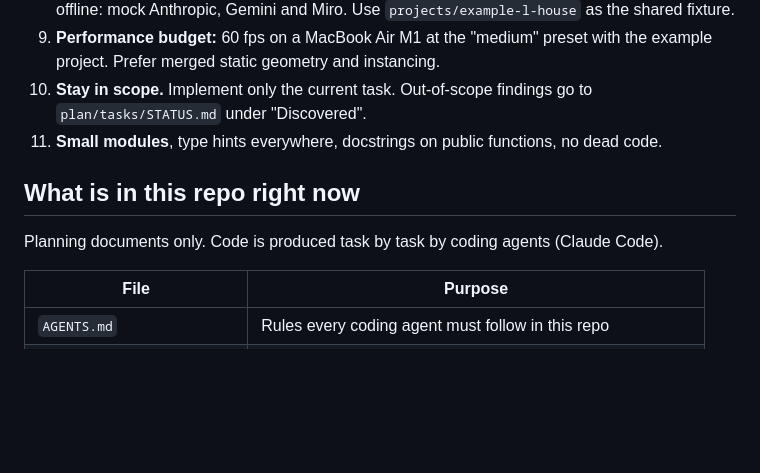
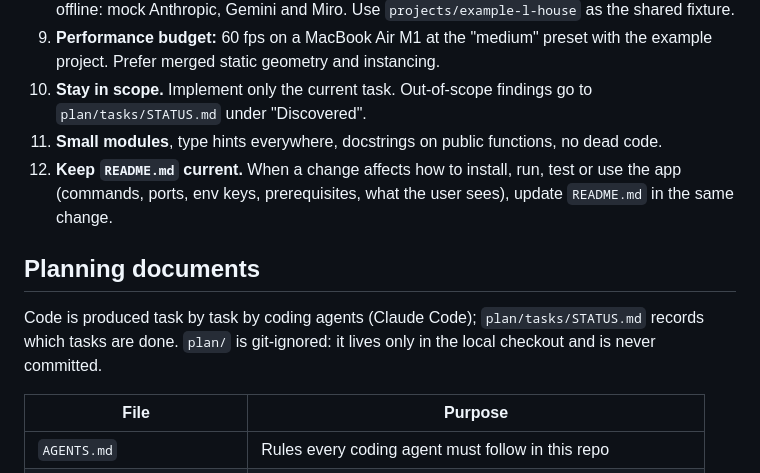
Before and after one commit to ChrisQlasty/roomloom, a Markdown page: AGENTS.md, the part around the change. GitHub-like rendering; blank space fills up the shorter version.

Commit message:
docs(agents): README must stay current; drop the planning-docs-only claim
Co-Authored-By: Claude Opus 5.5 <noreply@anthropic.com>

```diff
--- a/AGENTS.md
+++ b/AGENTS.md
@@ -55,10 +55,12 @@ plan/                   architecture, conventions, limitations, tasks
 9. **Performance budget:** 60 fps on a MacBook Air M1 at the "medium" preset with the example project. Prefer merged static geometry and instancing.
 10. **Stay in scope.** Implement only the current task. Out-of-scope findings go to `plan/tasks/STATUS.md` under "Discovered".
 11. **Small modules**, type hints everywhere, docstrings on public functions, no dead code.
+12. **Keep `README.md` current.** When a change affects how to install, run, test or use the app (commands, ports, env keys, prerequisites, what the user sees), update `README.md` in the same change.
 
-## What is in this repo right now
+## Planning documents
 
-Planning documents only. Code is produced task by task by coding agents (Claude Code).
+Code is produced task by task by coding agents (Claude Code); `plan/tasks/STATUS.md` records which tasks are done.
+`plan/` is git-ignored: it lives only in the local checkout and is never committed.
 
 | File | Purpose |
 |---|---|
```
